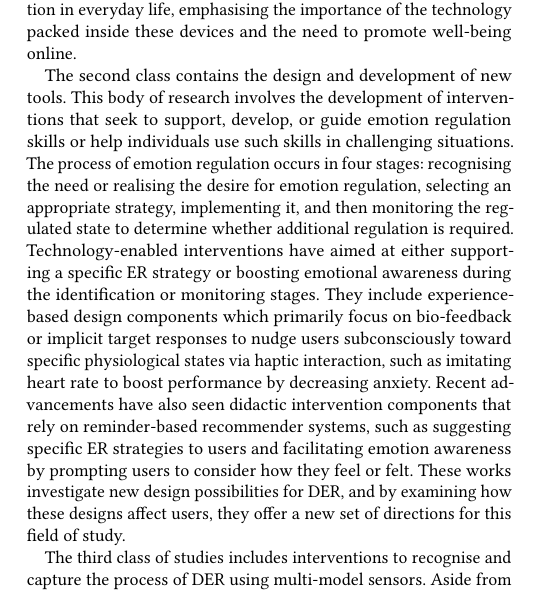
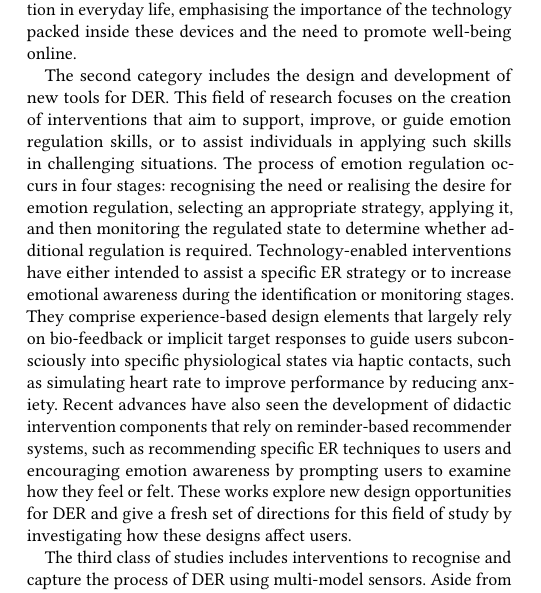
Before and after one commit to akritikts/EmotionRegulation, a LaTeX paper (main.tex): part of one column of page 2 of 11, cut so that both start at the same text. Compiled offline with pdfLaTeX.

Commit message:
section updaed: literature review, editing

```diff
--- a/main.tex
+++ b/main.tex
@@ -261,7 +261,7 @@ The remainder of this paper is structured as follows. We begin by reviewing rece
 \subsection{Digital Emotion Regulation}
 Recent DER research can be divided into three categories. The first category contains observational studies that examine how people use social media apps such as video streaming platforms, discussion forums, online games, and music to regulate their emotions, thoughts, and behaviours. Several diary studies have been undertaken to better understand various elements of everyday emotion regulation in isolation, such as the usage of social media to overcome homesickness and university students' use of music streaming platforms. Individuals' multitasking and passive scrolling habits on social media apps have also been investigated in studies revealing how people voluntarily take breaks from social media to mitigate negativity or maintain a sense of equilibrium, as well as highlighting the practice of interpersonal emotion regulation in discussion forums. The majority of studies on how digital media is used to regulate emotions have relied on self-reported questionnaires or a diary-keeping technique. Participants in this kind of data collection are required to document their interactions with emotion regulation and technology use over a given period, and then discuss their use of technology and the emotional reactions that accompany it in an interview. By limiting the amount of data that may be recorded, this strategy allows participants to track and reflect on significant insights into both work and social life. Overall, these studies reveal that people use a variety of digital technologies for emotion regulation in everyday life, emphasising the importance of the technology packed inside these devices and the need to promote well-being online.
 
-The second class contains the design and development of new tools. This body of research involves the development of interventions that seek to support, develop, or guide emotion regulation skills or help individuals use such skills in challenging situations. The process of emotion regulation occurs in four stages: recognising the need or realising the desire for emotion regulation, selecting an appropriate strategy, implementing it, and then monitoring the regulated state to determine whether additional regulation is required. Technology-enabled interventions have aimed at either supporting a specific ER strategy or boosting emotional awareness during the identification or monitoring stages. They include experience-based design components which primarily focus on bio-feedback or implicit target responses to nudge users subconsciously toward specific physiological states via haptic interaction, such as imitating heart rate to boost performance by decreasing anxiety. Recent advancements have also seen didactic intervention components that rely on reminder-based recommender systems, such as suggesting specific ER strategies to users and facilitating emotion awareness by prompting users to consider how they feel or felt. These works investigate new design possibilities for DER, and by examining how these designs affect users, they offer a new set of directions for this field of study.
+The second category includes the design and development of new tools for DER. This field of research focuses on the creation of interventions that aim to support, improve, or guide emotion regulation skills, or to assist individuals in applying such skills in challenging situations. The process of emotion regulation occurs in four stages: recognising the need or realising the desire for emotion regulation, selecting an appropriate strategy, applying it, and then monitoring the regulated state to determine whether additional regulation is required. Technology-enabled interventions have either intended to assist a specific ER strategy or to increase emotional awareness during the identification or monitoring stages. They comprise experience-based design elements that largely rely on bio-feedback or implicit target responses to guide users subconsciously into specific physiological states via haptic contacts, such as simulating heart rate to improve performance by reducing anxiety. Recent advances have also seen the development of didactic intervention components that rely on reminder-based recommender systems, such as recommending specific ER techniques to users and encouraging emotion awareness by prompting users to examine how they feel or felt. These works explore new design opportunities for DER and give a fresh set of directions for this field of study by investigating how these designs affect users.
 
 The third class of studies includes interventions to recognise and capture the process of DER using multi-model sensors. Aside from an individual's desire to regulate their emotions, the ER process involves their surroundings, a situational trigger for emotion, and their attempts to regulate that emotion. It is challenging to measure these variables in a lab setup, so studies have begun investigating ways to recognise them in the wild. To observe the change of emotions using facial expressions, the front camera of smartphones, touch sensors, eye trackers, and motion sensors have been used, both independently and in combination. A recent study used the device's front camera to measure the degree of joy throughout each phone session and divided people into three groups based on how likely they were to feel joy at the start of a session. Another study applied image manipulation to simulate the realistic image distortion that occurs when capturing a person's expressions for facial expression-based detection of digital emotion regulation. According to research, combining modalities improves the accuracy of affect detection in social media tasks.
 
```
